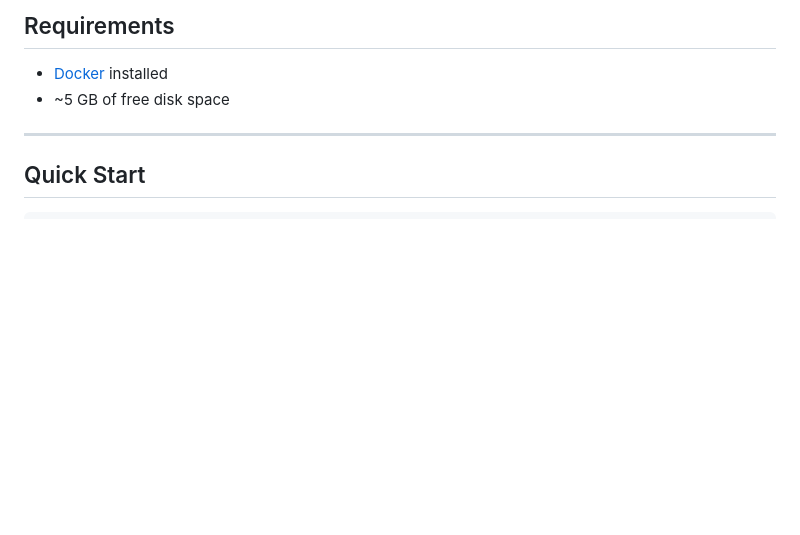
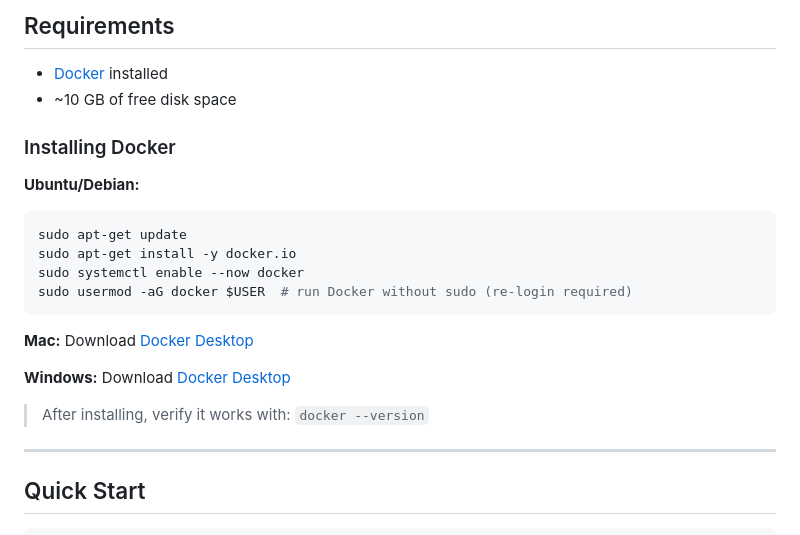
Before and after one commit to cliford2001/ScRNASeq-Docker, a Markdown page: README.md, the part around the change. GitHub-like rendering; blank space fills up the shorter version.

Commit message:
Add Docker installation instructions to README

````diff
--- a/README.md
+++ b/README.md
@@ -19,7 +19,23 @@ Reproducible Docker environment for **Single-Cell RNA-seq analysis** with R 4.5
 ## Requirements
 
 - [Docker](https://docs.docker.com/get-docker/) installed
-- ~5 GB of free disk space
+- ~10 GB of free disk space
+
+### Installing Docker
+
+**Ubuntu/Debian:**
+```bash
+sudo apt-get update
+sudo apt-get install -y docker.io
+sudo systemctl enable --now docker
+sudo usermod -aG docker $USER  # run Docker without sudo (re-login required)
+```
+
+**Mac:** Download [Docker Desktop](https://www.docker.com/products/docker-desktop/)
+
+**Windows:** Download [Docker Desktop](https://www.docker.com/products/docker-desktop/)
+
+> After installing, verify it works with: `docker --version`
 
 ---
 
````
